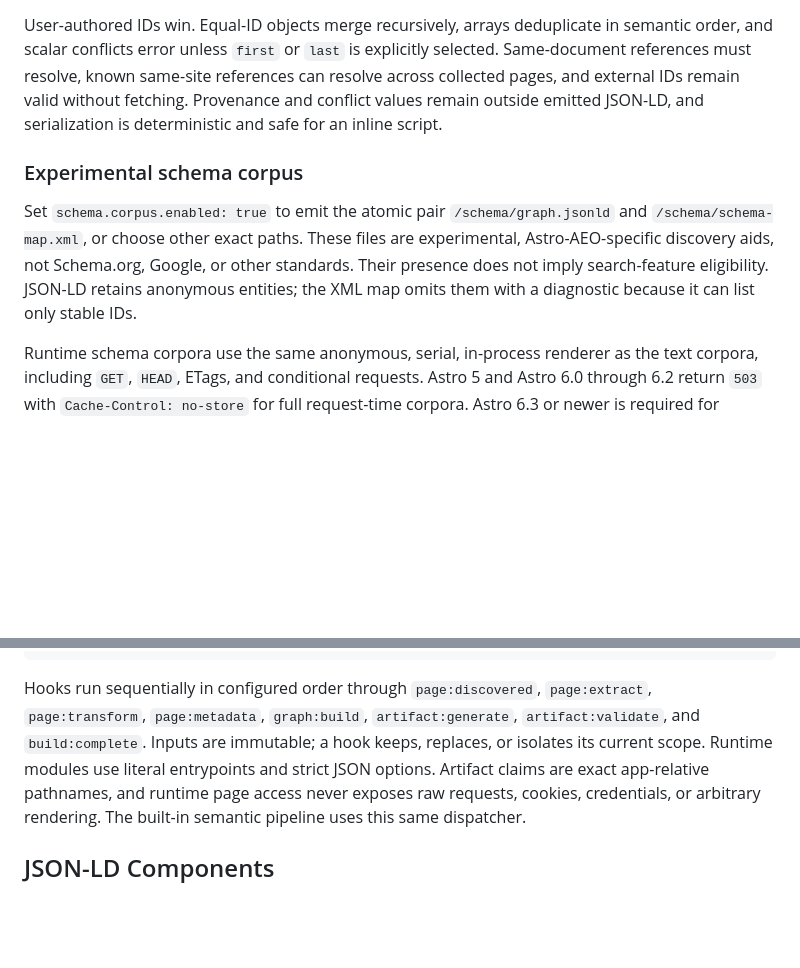
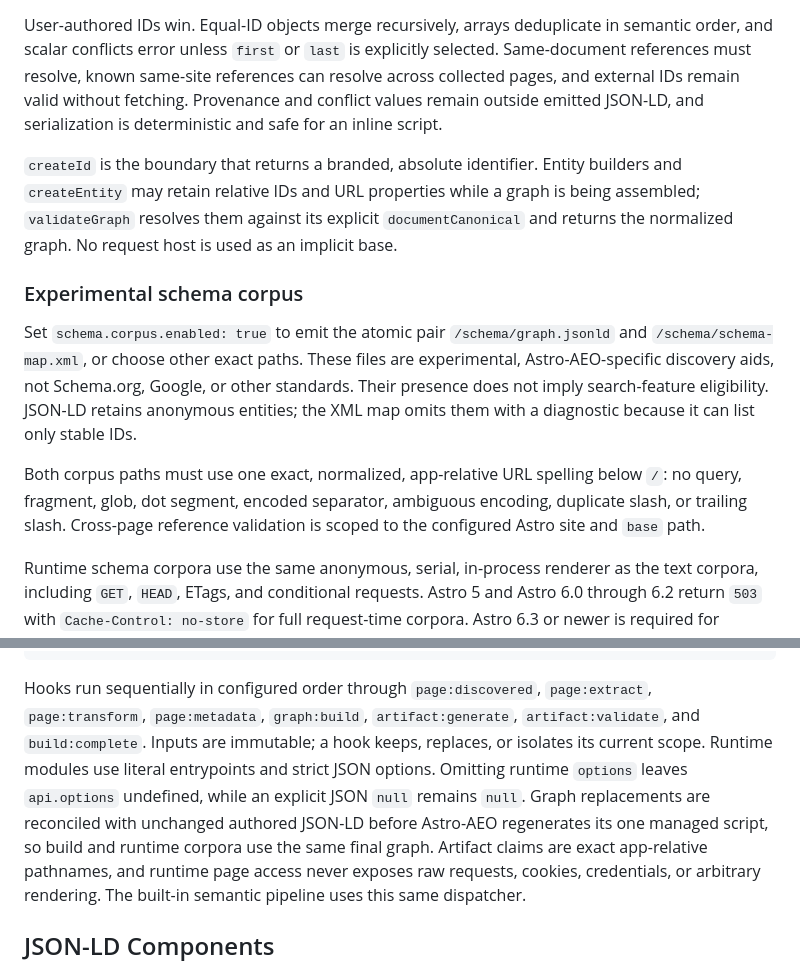
Before and after one commit to ZAAI-com/Astro-AEO, a Markdown page: README.md, 2 parts joined by grey strips. GitHub-like rendering; blank space fills up the shorter version.

```diff
--- a/README.md
+++ b/README.md
@@ -725,6 +725,11 @@ references must resolve, known same-site references can resolve across collected
 external IDs remain valid without fetching. Provenance and conflict values remain outside emitted
 JSON-LD, and serialization is deterministic and safe for an inline script.
 
+`createId` is the boundary that returns a branded, absolute identifier. Entity builders and
+`createEntity` may retain relative IDs and URL properties while a graph is being assembled;
+`validateGraph` resolves them against its explicit `documentCanonical` and returns the normalized
+graph. No request host is used as an implicit base.
+
 ### Experimental schema corpus
 
 Set `schema.corpus.enabled: true` to emit the atomic pair `/schema/graph.jsonld` and
@@ -732,6 +737,10 @@ Set `schema.corpus.enabled: true` to emit the atomic pair `/schema/graph.jsonld`
 Astro-AEO-specific discovery aids, not Schema.org, Google, or other standards. Their presence does
 not imply search-feature eligibility. JSON-LD retains anonymous entities; the XML map omits them
 with a diagnostic because it can list only stable IDs.
+
+Both corpus paths must use one exact, normalized, app-relative URL spelling below `/`: no query,
+fragment, glob, dot segment, encoded separator, ambiguous encoding, duplicate slash, or trailing
+slash. Cross-page reference validation is scoped to the configured Astro site and `base` path.
 
 Runtime schema corpora use the same anonymous, serial, in-process renderer as the text corpora,
 including `GET`, `HEAD`, ETags, and conditional requests. Astro 5 and Astro 6.0 through 6.2 return
@@ -762,7 +771,10 @@ aeo({ plugins: [plugin] });
 Hooks run sequentially in configured order through `page:discovered`, `page:extract`,
 `page:transform`, `page:metadata`, `graph:build`, `artifact:generate`, `artifact:validate`, and
 `build:complete`. Inputs are immutable; a hook keeps, replaces, or isolates its current scope.
-Runtime modules use literal entrypoints and strict JSON options. Artifact claims are exact
+Runtime modules use literal entrypoints and strict JSON options. Omitting runtime `options` leaves
+`api.options` undefined, while an explicit JSON `null` remains `null`. Graph replacements are
+reconciled with unchanged authored JSON-LD before Astro-AEO regenerates its one managed script, so
+build and runtime corpora use the same final graph. Artifact claims are exact
 app-relative pathnames, and runtime page access never exposes raw requests, cookies, credentials,
 or arbitrary rendering. The built-in semantic pipeline uses this same dispatcher.
 
```
Also changed, not shown: .changeset/calm-buffaloes-stabilize.md (added, +7 -0 lines), CHANGELOG.md (+9 -0 lines).
